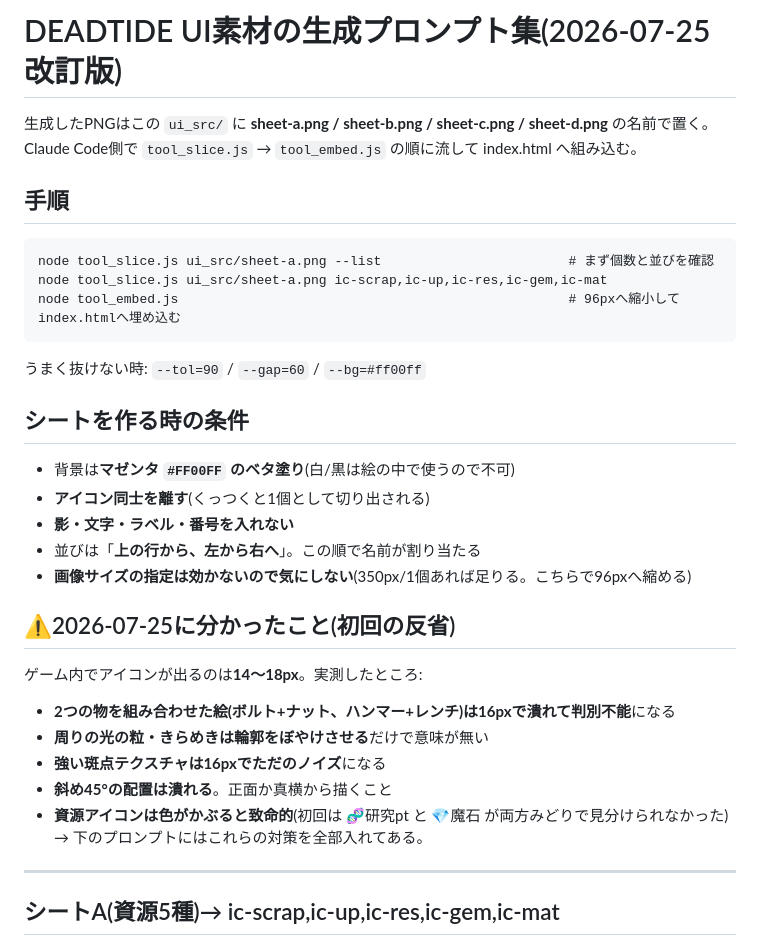
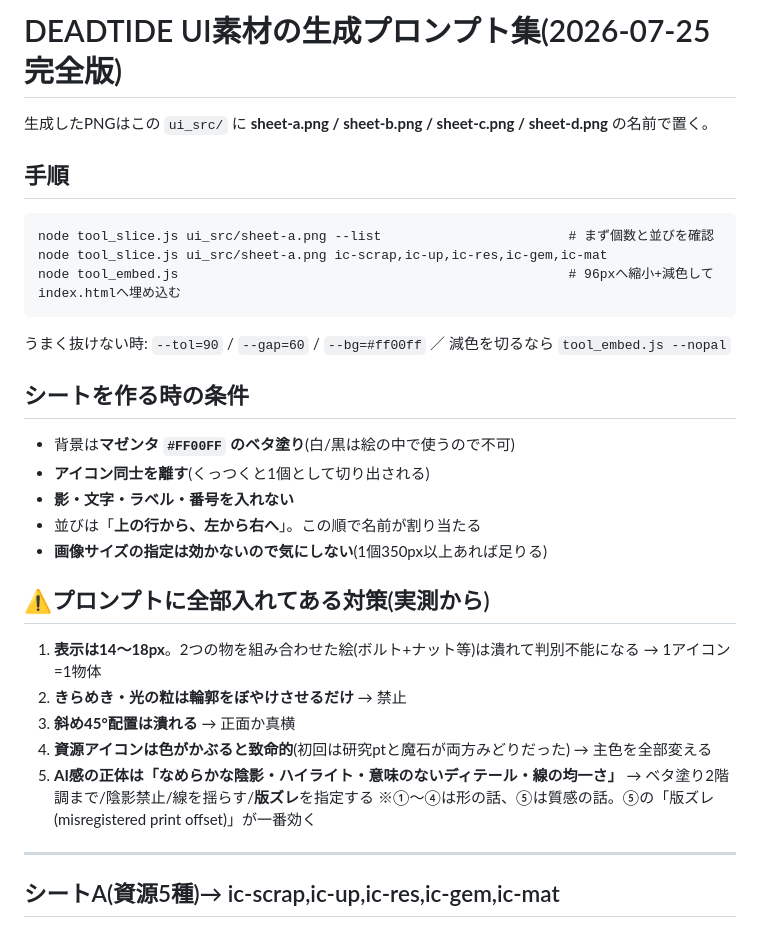
Before and after one commit to lukear185/deadtide, a Markdown page: ui_src/PROMPTS.md, the part around one of its changes. Rendered like a GitHub page.

Commit message:
docs: 生成プロンプト完全版(AI感対策=ベタ塗り2階調/線の揺らぎ/版ズレ を追加)
Co-Authored-By: Claude Opus 5 <noreply@anthropic.com>

````diff
--- a/ui_src/PROMPTS.md
+++ b/ui_src/PROMPTS.md
@@ -1,31 +1,30 @@
-# DEADTIDE UI素材の生成プロンプト集(2026-07-25 改訂版)
+# DEADTIDE UI素材の生成プロンプト集(2026-07-25 完全版)
 
 生成したPNGはこの `ui_src/` に **sheet-a.png / sheet-b.png / sheet-c.png / sheet-d.png** の名前で置く。
-Claude Code側で `tool_slice.js` → `tool_embed.js` の順に流して index.html へ組み込む。
 
 ## 手順
 ```
 node tool_slice.js ui_src/sheet-a.png --list                        # まず個数と並びを確認
 node tool_slice.js ui_src/sheet-a.png ic-scrap,ic-up,ic-res,ic-gem,ic-mat
-node tool_embed.js                                                  # 96pxへ縮小してindex.htmlへ埋め込む
+node tool_embed.js                                                  # 96pxへ縮小+減色してindex.htmlへ埋め込む
 ```
-うまく抜けない時: `--tol=90` / `--gap=60` / `--bg=#ff00ff`
+うまく抜けない時: `--tol=90` / `--gap=60` / `--bg=#ff00ff` ／ 減色を切るなら `tool_embed.js --nopal`
 
 ## シートを作る時の条件
 - 背景は**マゼンタ `#FF00FF` のベタ塗り**(白/黒は絵の中で使うので不可)
 - **アイコン同士を離す**(くっつくと1個として切り出される)
 - **影・文字・ラベル・番号を入れない**
 - 並びは「**上の行から、左から右へ**」。この順で名前が割り当たる
-- **画像サイズの指定は効かないので気にしない**(350px/1個あれば足りる。こちらで96pxへ縮める)
+- **画像サイズの指定は効かないので気にしない**(1個350px以上あれば足りる)
 
-## ⚠2026-07-25に分かったこと(初回の反省)
-ゲーム内でアイコンが出るのは**14〜18px**。実測したところ:
-- **2つの物を組み合わせた絵(ボルト+ナット、ハンマー+レンチ)は16pxで潰れて判別不能**になる
-- **周りの光の粒・きらめきは輪郭をぼやけさせる**だけで意味が無い
-- **強い斑点テクスチャは16pxでただのノイズ**になる
-- **斜め45°の配置は潰れる**。正面か真横から描くこと
-- **資源アイコンは色がかぶると致命的**(初回は 🧬研究pt と 💎魔石 が両方みどりで見分けられなかった)
-→ 下のプロンプトにはこれらの対策を全部入れてある。
+## ⚠プロンプトに全部入れてある対策(実測から)
+1. **表示は14〜18px**。2つの物を組み合わせた絵(ボルト+ナット等)は潰れて判別不能になる → 1アイコン=1物体
+2. **きらめき・光の粒は輪郭をぼやけさせるだけ** → 禁止
+3. **斜め45°配置は潰れる** → 正面か真横
+4. **資源アイコンは色がかぶると致命的**(初回は研究ptと魔石が両方みどりだった) → 主色を全部変える
+5. **AI感の正体は「なめらかな陰影・ハイライト・意味のないディテール・線の均一さ」**
+   → ベタ塗り2階調まで/陰影禁止/線を揺らす/**版ズレ**を指定する
+   ※①〜④は形の話、⑤は質感の話。⑤の「版ズレ(misregistered print offset)」が一番効く
 
 ---
 
````
Also changed, not shown: other parts of ui_src/PROMPTS.md (+6 -6 lines).
